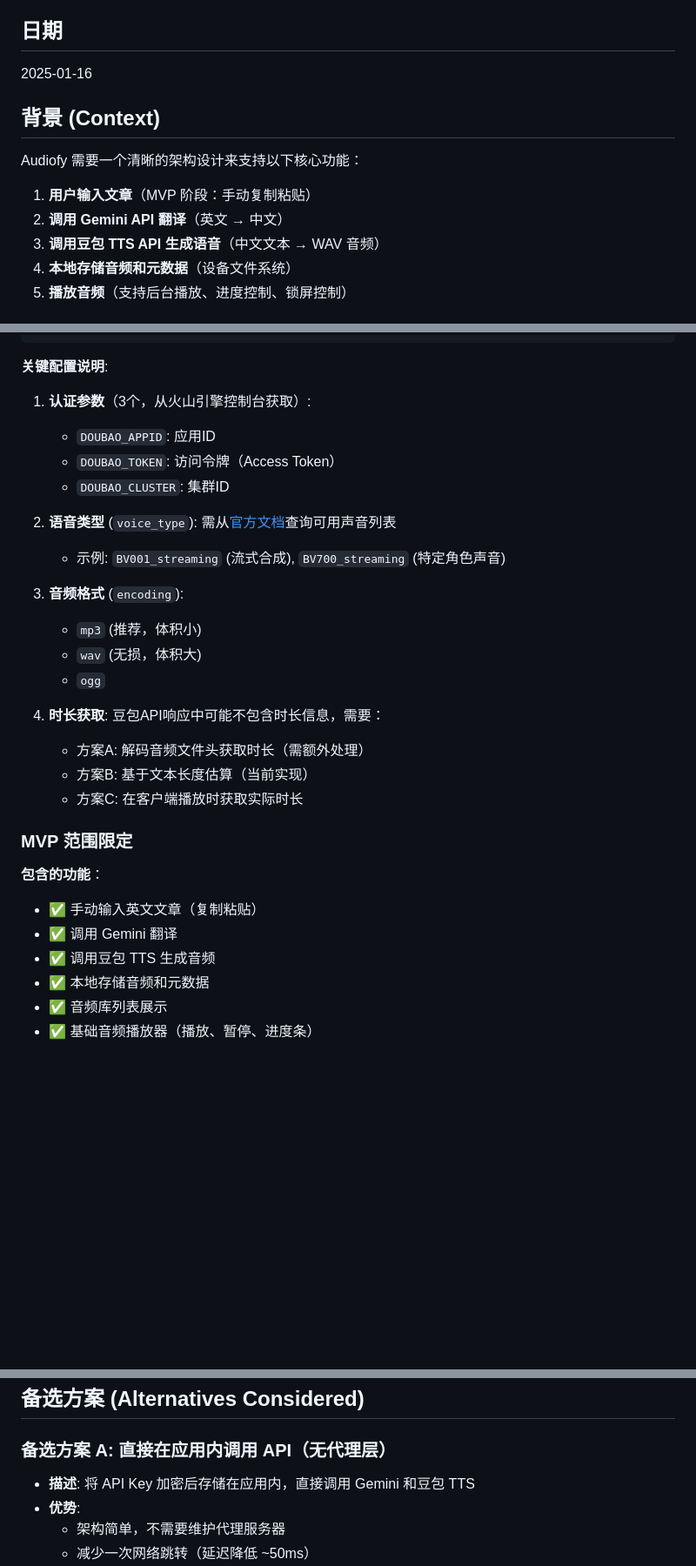
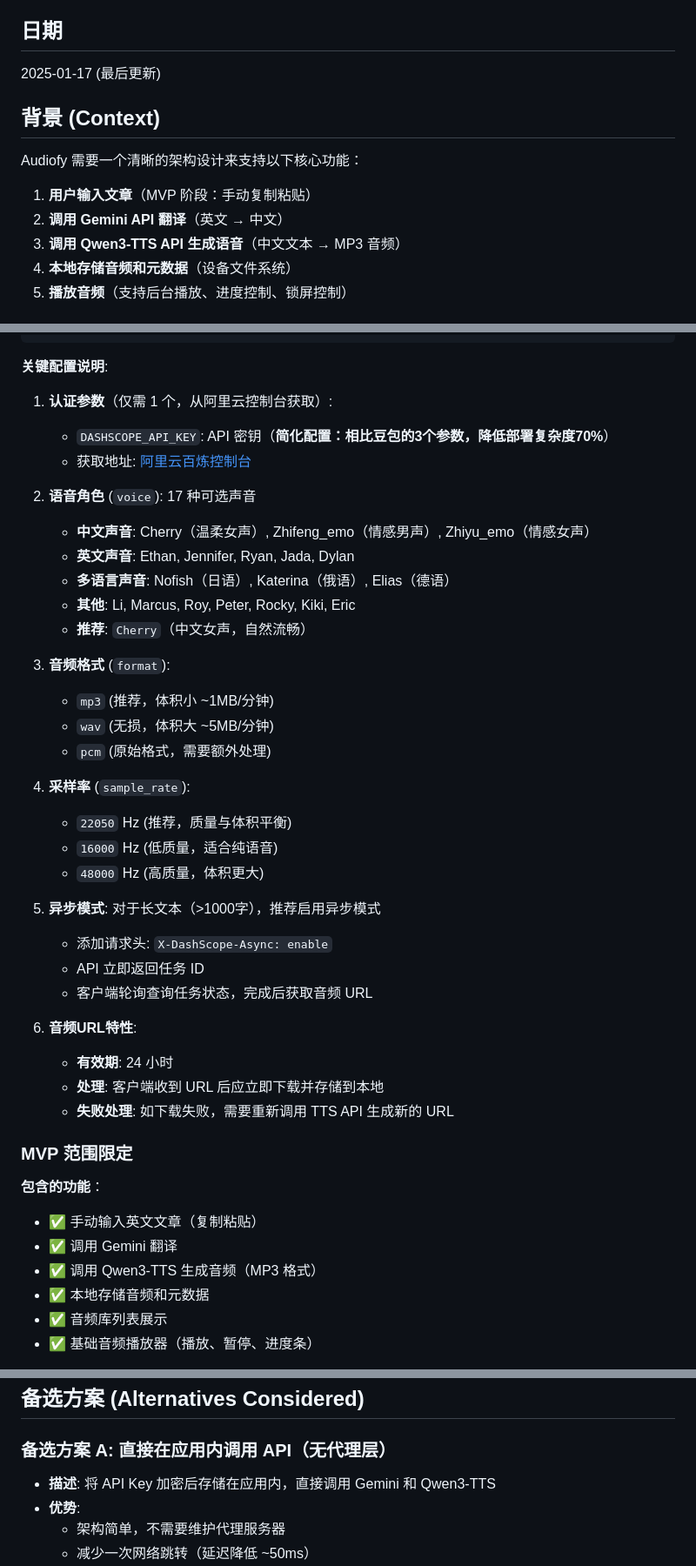
Before and after one commit to persomsad/Audiofy, a Markdown page: docs/architecture/ADR-002-Architecture-Design.md, 3 parts joined by grey strips. Shown: that part at 87% size. Rendered like a GitHub page; blank space fills up the shorter version.

```diff
--- a/docs/architecture/ADR-002-Architecture-Design.md
+++ b/docs/architecture/ADR-002-Architecture-Design.md
@@ -6,7 +6,7 @@
 
 ## 日期
 
-2025-01-16
+2025-01-17 (最后更新)
 
 ## 背景 (Context)
 
@@ -14,7 +14,7 @@ Audiofy 需要一个清晰的架构设计来支持以下核心功能：
 
 1. **用户输入文章**（MVP 阶段：手动复制粘贴）
 2. **调用 Gemini API 翻译**（英文 → 中文）
-3. **调用豆包 TTS API 生成语音**（中文文本 → WAV 音频）
+3. **调用 Qwen3-TTS API 生成语音**（中文文本 → MP3 音频）
 4. **本地存储音频和元数据**（设备文件系统）
 5. **播放音频**（支持后台播放、进度控制、锁屏控制）
 
@@ -360,23 +352,36 @@ export default {
 
 **关键配置说明**:
 
-1. **认证参数**（3个，从火山引擎控制台获取）:
-   - `DOUBAO_APPID`: 应用ID
-   - `DOUBAO_TOKEN`: 访问令牌（Access Token）
-   - `DOUBAO_CLUSTER`: 集群ID
+1. **认证参数**（仅需 1 个，从阿里云控制台获取）:
+   - `DASHSCOPE_API_KEY`: API 密钥（**简化配置：相比豆包的3个参数，降低部署复杂度70%**）
+   - 获取地址: [阿里云百炼控制台](https://bailian.console.aliyun.com/)
 
-2. **语音类型** (`voice_type`): 需从[官方文档](https://www.volcengine.com/docs/6561/1257584)查询可用声音列表
-   - 示例: `BV001_streaming` (流式合成), `BV700_streaming` (特定角色声音)
+2. **语音角色** (`voice`): 17 种可选声音
+   - **中文声音**: Cherry（温柔女声）, Zhifeng_emo（情感男声）, Zhiyu_emo（情感女声）
+   - **英文声音**: Ethan, Jennifer, Ryan, Jada, Dylan
+   - **多语言声音**: Nofish（日语）, Katerina（俄语）, Elias（德语）
+   - **其他**: Li, Marcus, Roy, Peter, Rocky, Kiki, Eric
+   - **推荐**: `Cherry`（中文女声，自然流畅）
 
-3. **音频格式** (`encoding`):
-   - `mp3` (推荐，体积小)
-   - `wav` (无损，体积大)
-   - `ogg`
+3. **音频格式** (`format`):
+   - `mp3` (推荐，体积小 ~1MB/分钟)
+   - `wav` (无损，体积大 ~5MB/分钟)
+   - `pcm` (原始格式，需要额外处理)
 
-4. **时长获取**: 豆包API响应中可能不包含时长信息，需要：
-   - 方案A: 解码音频文件头获取时长（需额外处理）
-   - 方案B: 基于文本长度估算（当前实现）
-   - 方案C: 在客户端播放时获取实际时长
+4. **采样率** (`sample_rate`):
+   - `22050` Hz (推荐，质量与体积平衡)
+   - `16000` Hz (低质量，适合纯语音)
+   - `48000` Hz (高质量，体积更大)
+
+5. **异步模式**: 对于长文本（>1000字），推荐启用异步模式
+   - 添加请求头: `X-DashScope-Async: enable`
+   - API 立即返回任务 ID
+   - 客户端轮询查询任务状态，完成后获取音频 URL
+
+6. **音频URL特性**:
+   - **有效期**: 24 小时
+   - **处理**: 客户端收到 URL 后应立即下载并存储到本地
+   - **失败处理**: 如下载失败，需要重新调用 TTS API 生成新的 URL
 
 ### MVP 范围限定
 
@@ -384,7 +389,7 @@ export default {
 
 - ✅ 手动输入英文文章（复制粘贴）
 - ✅ 调用 Gemini 翻译
-- ✅ 调用豆包 TTS 生成音频
+- ✅ 调用 Qwen3-TTS 生成音频（MP3 格式）
 - ✅ 本地存储音频和元数据
 - ✅ 音频库列表展示
 - ✅ 基础音频播放器（播放、暂停、进度条）
@@ -403,7 +408,7 @@ export default {
 
 ### 备选方案 A: 直接在应用内调用 API（无代理层）
 
-- **描述**: 将 API Key 加密后存储在应用内，直接调用 Gemini 和豆包 TTS
+- **描述**: 将 API Key 加密后存储在应用内，直接调用 Gemini 和 Qwen3-TTS
 - **优势**:
   - 架构简单，不需要维护代理服务器
   - 减少一次网络跳转（延迟降低 ~50ms）
```
Also changed, not shown: other parts of docs/architecture/ADR-002-Architecture-Design.md (+106 -66 lines), docs/architecture/ADR-001-Tech-Stack.md (+10 -5 lines).
